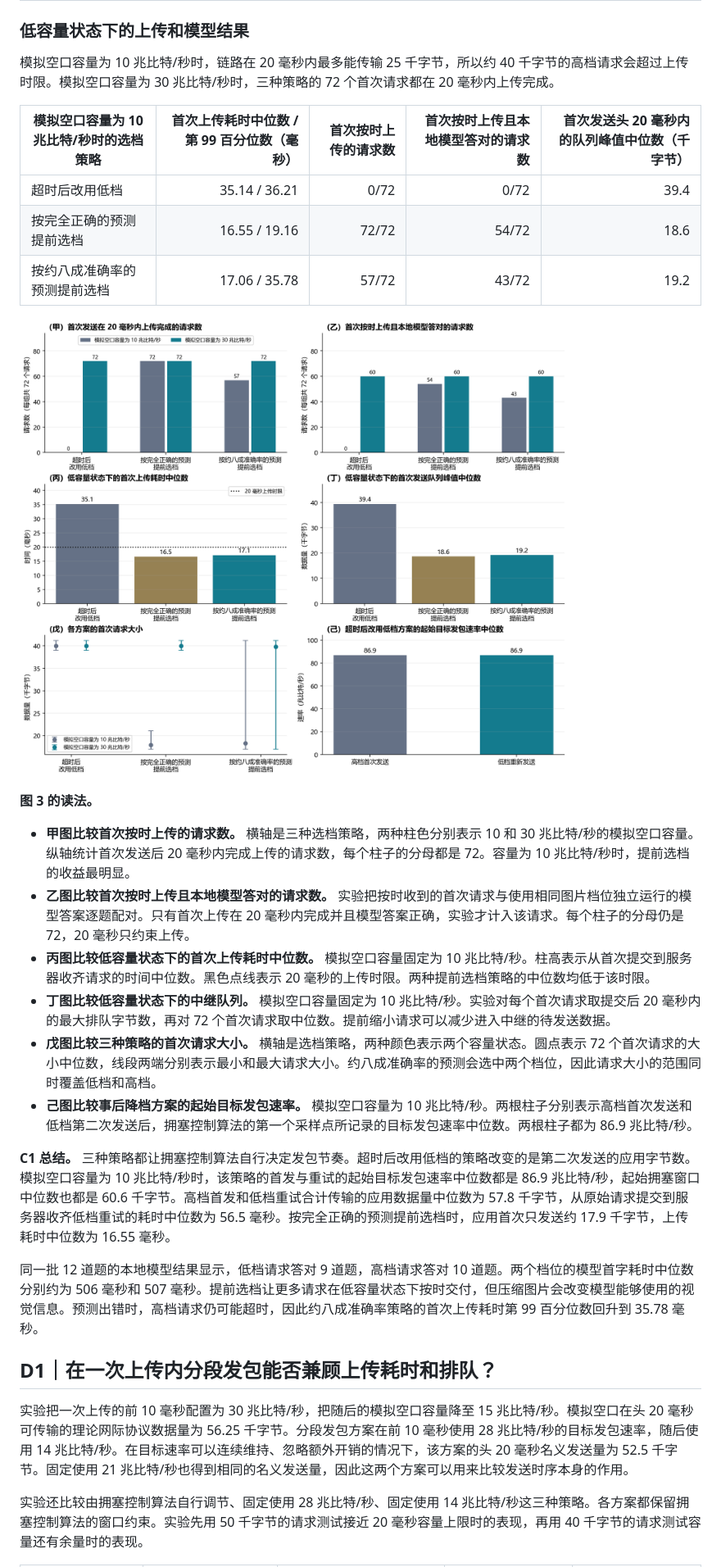
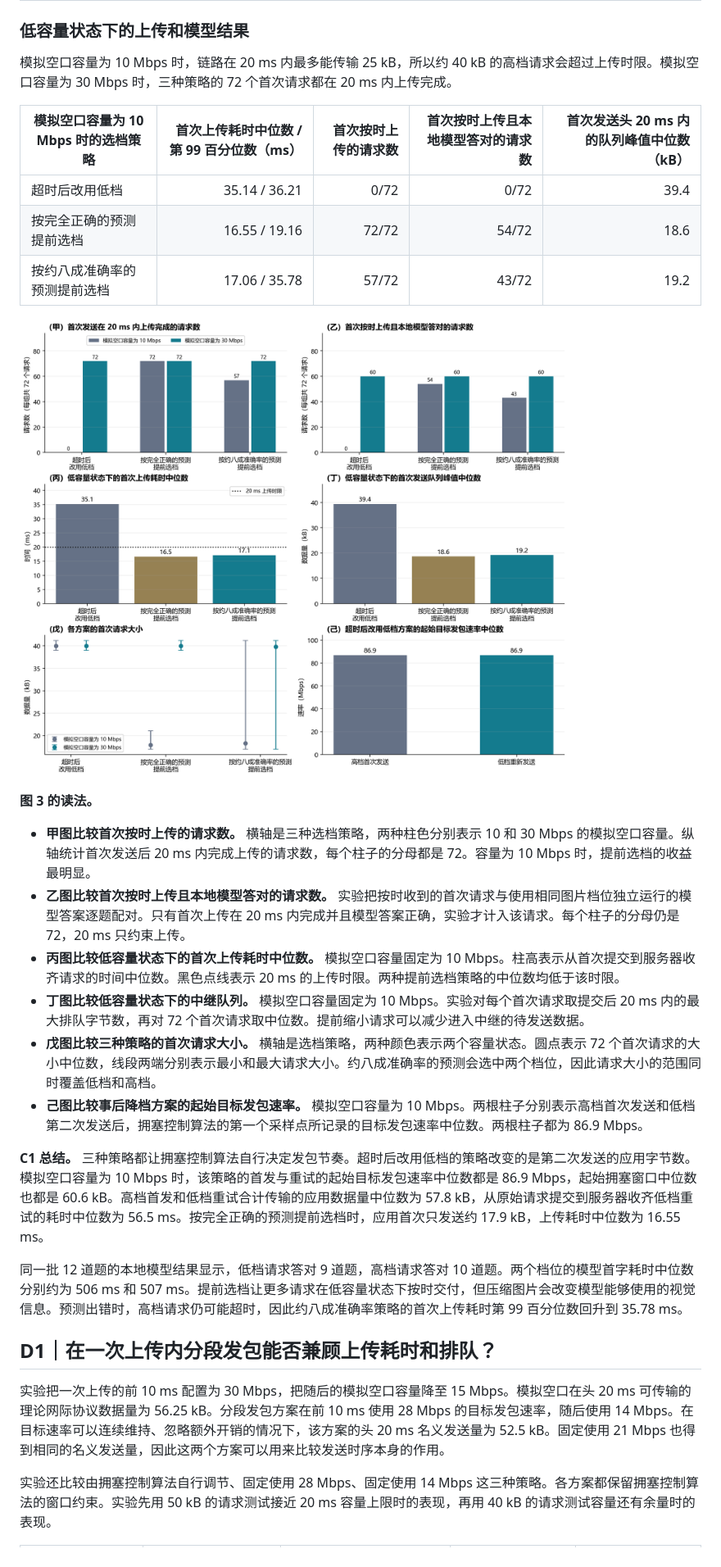
Before and after one commit to EricGJB/quic-testbed-lab, a Markdown page: REPORT.v3.zh-CN.md, the part around one of its changes. Shown at 82% size. Rendered like a GitHub page; pictures changed too: results/v3/C1.png.

```diff
--- a/REPORT.v3.zh-CN.md
+++ b/REPORT.v3.zh-CN.md
@@ -143,9 +143,9 @@
 
 ### 低容量状态下的上传和模型结果
 
-模拟空口容量为 10 兆比特/秒时，链路在 20 毫秒内最多能传输 25 千字节，所以约 40 千字节的高档请求会超过上传时限。模拟空口容量为 30 兆比特/秒时，三种策略的 72 个首次请求都在 20 毫秒内上传完成。
+模拟空口容量为 10 Mbps 时，链路在 20 ms 内最多能传输 25 kB，所以约 40 kB 的高档请求会超过上传时限。模拟空口容量为 30 Mbps 时，三种策略的 72 个首次请求都在 20 ms 内上传完成。
 
-| 模拟空口容量为 10 兆比特/秒时的选档策略 | 首次上传耗时中位数 / 第 99 百分位数（毫秒） | 首次按时上传的请求数 | 首次按时上传且本地模型答对的请求数 | 首次发送头 20 毫秒内的队列峰值中位数（千字节） |
+| 模拟空口容量为 10 Mbps 时的选档策略 | 首次上传耗时中位数 / 第 99 百分位数（ms） | 首次按时上传的请求数 | 首次按时上传且本地模型答对的请求数 | 首次发送头 20 ms 内的队列峰值中位数（kB） |
 |---|---:|---:|---:|---:|
 | 超时后改用低档 | 35.14 / 36.21 | 0/72 | 0/72 | 39.4 |
 | 按完全正确的预测提前选档 | 16.55 / 19.16 | 72/72 | 54/72 | 18.6 |
@@ -155,20 +155,20 @@
 
 **图 3 的读法。**
 
-- **甲图比较首次按时上传的请求数。** 横轴是三种选档策略，两种柱色分别表示 10 和 30 兆比特/秒的模拟空口容量。纵轴统计首次发送后 20 毫秒内完成上传的请求数，每个柱子的分母都是 72。容量为 10 兆比特/秒时，提前选档的收益最明显。
-- **乙图比较首次按时上传且本地模型答对的请求数。** 实验把按时收到的首次请求与使用相同图片档位独立运行的模型答案逐题配对。只有首次上传在 20 毫秒内完成并且模型答案正确，实验才计入该请求。每个柱子的分母仍是 72，20 毫秒只约束上传。
-- **丙图比较低容量状态下的首次上传耗时中位数。** 模拟空口容量固定为 10 兆比特/秒。柱高表示从首次提交到服务器收齐请求的时间中位数。黑色点线表示 20 毫秒的上传时限。两种提前选档策略的中位数均低于该时限。
-- **丁图比较低容量状态下的中继队列。** 模拟空口容量固定为 10 兆比特/秒。实验对每个首次请求取提交后 20 毫秒内的最大排队字节数，再对 72 个首次请求取中位数。提前缩小请求可以减少进入中继的待发送数据。
+- **甲图比较首次按时上传的请求数。** 横轴是三种选档策略，两种柱色分别表示 10 和 30 Mbps 的模拟空口容量。纵轴统计首次发送后 20 ms 内完成上传的请求数，每个柱子的分母都是 72。容量为 10 Mbps 时，提前选档的收益最明显。
+- **乙图比较首次按时上传且本地模型答对的请求数。** 实验把按时收到的首次请求与使用相同图片档位独立运行的模型答案逐题配对。只有首次上传在 20 ms 内完成并且模型答案正确，实验才计入该请求。每个柱子的分母仍是 72，20 ms 只约束上传。
+- **丙图比较低容量状态下的首次上传耗时中位数。** 模拟空口容量固定为 10 Mbps。柱高表示从首次提交到服务器收齐请求的时间中位数。黑色点线表示 20 ms 的上传时限。两种提前选档策略的中位数均低于该时限。
+- **丁图比较低容量状态下的中继队列。** 模拟空口容量固定为 10 Mbps。实验对每个首次请求取提交后 20 ms 内的最大排队字节数，再对 72 个首次请求取中位数。提前缩小请求可以减少进入中继的待发送数据。
 - **戊图比较三种策略的首次请求大小。** 横轴是选档策略，两种颜色表示两个容量状态。圆点表示 72 个首次请求的大小中位数，线段两端分别表示最小和最大请求大小。约八成准确率的预测会选中两个档位，因此请求大小的范围同时覆盖低档和高档。
-- **己图比较事后降档方案的起始目标发包速率。** 模拟空口容量为 10 兆比特/秒。两根柱子分别表示高档首次发送和低档第二次发送后，拥塞控制算法的第一个采样点所记录的目标发包速率中位数。两根柱子都为 86.9 兆比特/秒。
+- **己图比较事后降档方案的起始目标发包速率。** 模拟空口容量为 10 Mbps。两根柱子分别表示高档首次发送和低档第二次发送后，拥塞控制算法的第一个采样点所记录的目标发包速率中位数。两根柱子都为 86.9 Mbps。
 
-**C1 总结。** 三种策略都让拥塞控制算法自行决定发包节奏。超时后改用低档的策略改变的是第二次发送的应用字节数。模拟空口容量为 10 兆比特/秒时，该策略的首发与重试的起始目标发包速率中位数都是 86.9 兆比特/秒，起始拥塞窗口中位数也都是 60.6 千字节。高档首发和低档重试合计传输的应用数据量中位数为 57.8 千字节，从原始请求提交到服务器收齐低档重试的耗时中位数为 56.5 毫秒。按完全正确的预测提前选档时，应用首次只发送约 17.9 千字节，上传耗时中位数为 16.55 毫秒。
+**C1 总结。** 三种策略都让拥塞控制算法自行决定发包节奏。超时后改用低档的策略改变的是第二次发送的应用字节数。模拟空口容量为 10 Mbps 时，该策略的首发与重试的起始目标发包速率中位数都是 86.9 Mbps，起始拥塞窗口中位数也都是 60.6 kB。高档首发和低档重试合计传输的应用数据量中位数为 57.8 kB，从原始请求提交到服务器收齐低档重试的耗时中位数为 56.5 ms。按完全正确的预测提前选档时，应用首次只发送约 17.9 kB，上传耗时中位数为 16.55 ms。
 
-同一批 12 道题的本地模型结果显示，低档请求答对 9 道题，高档请求答对 10 道题。两个档位的模型首字耗时中位数分别约为 506 毫秒和 507 毫秒。提前选档让更多请求在低容量状态下按时交付，但压缩图片会改变模型能够使用的视觉信息。预测出错时，高档请求仍可能超时，因此约八成准确率策略的首次上传耗时第 99 百分位数回升到 35.78 毫秒。
+同一批 12 道题的本地模型结果显示，低档请求答对 9 道题，高档请求答对 10 道题。两个档位的模型首字耗时中位数分别约为 506 ms 和 507 ms。提前选档让更多请求在低容量状态下按时交付，但压缩图片会改变模型能够使用的视觉信息。预测出错时，高档请求仍可能超时，因此约八成准确率策略的首次上传耗时第 99 百分位数回升到 35.78 ms。
 
 ## D1｜在一次上传内分段发包能否兼顾上传耗时和排队？
 
-实验把一次上传的前 10 毫秒配置为 30 兆比特/秒，把随后的模拟空口容量降至 15 兆比特/秒。模拟空口在头 20 毫秒可传输的理论网际协议数据量为 56.25 千字节。分段发包方案在前 10 毫秒使用 28 兆比特/秒的目标发包速率，随后使用 14 兆比特/秒。在目标速率可以连续维持、忽略额外开销的情况下，该方案的头 20 毫秒名义发送量为 52.5 千字节。固定使用 21 兆比特/秒也得到相同的名义发送量，因此这两个方案可以用来比较发送时序本身的作用。
+实验把一次上传的前 10 ms 配置为 30 Mbps，把随后的模拟空口容量降至 15 Mbps。模拟空口在头 20 ms 可传输的理论网际协议数据量为 56.25 kB。分段发包方案在前 10 ms 使用 28 Mbps 的目标发包速率，随后使用 14 Mbps。在目标速率可以连续维持、忽略额外开销的情况下，该方案的头 20 ms 名义发送量为 52.5 kB。固定使用 21 Mbps 也得到相同的名义发送量，因此这两个方案可以用来比较发送时序本身的作用。
 
-实验还比较由拥塞控制算法自行调节、固定使用 28 兆比特/秒、固定使用 14 兆比特/秒这三种策略。各方案都保留拥塞控制算法的窗口约束。实验先用 50 千字节的请求测试接近 20 毫秒容量上限时的表现，再用 40 千字节的请求测试容量还有余量时的表现。
+实验还比较由拥塞控制算法自行调节、固定使用 28 Mbps、固定使用 14 Mbps 这三种策略。各方案都保留拥塞控制算法的窗口约束。实验先用 50 kB 的请求测试接近 20 ms 容量上限时的表现，再用 40 kB 的请求测试容量还有余量时的表现。
 
```
Also changed, not shown: other parts of REPORT.v3.zh-CN.md (+64 -64 lines), results/v3/A1.png, results/v3/B1.png, results/v3/D1.png, 1 other file.
